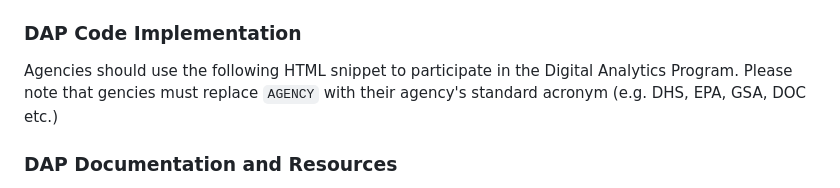
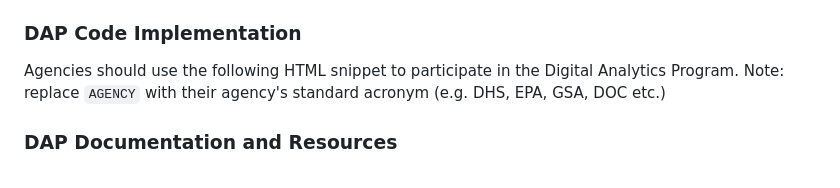
Before and after one commit to digital-analytics-program/gov-wide-code, a Markdown page: README.md, the part around the change. Rendered like a GitHub page.

```diff
--- a/README.md
+++ b/README.md
@@ -18,7 +18,7 @@ The latest version 8.1 of DAP GA code contains GA4 tracking only. DAP UA data co
 
 ### DAP Code Implementation
 
-Agencies should use the following HTML snippet to participate in the Digital Analytics Program. Please note that gencies must replace `AGENCY` with their agency's standard acronym (e.g. DHS, EPA, GSA, DOC etc.)
+Agencies should use the following HTML snippet to participate in the Digital Analytics Program. Note: replace `AGENCY` with their agency's standard acronym (e.g. DHS, EPA, GSA, DOC etc.)
 
 <!-- We participate in the US government's analytics program. See the data at analytics.usa.gov. -->
 <script async type="text/javascript" src="https://dap.digitalgov.gov/Universal-Federated-Analytics-Min.js?agency=AGENCY" id="_fed_an_ua_tag"></script>
```
